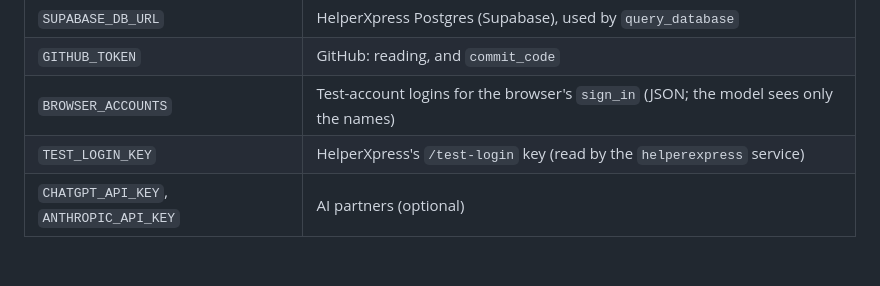
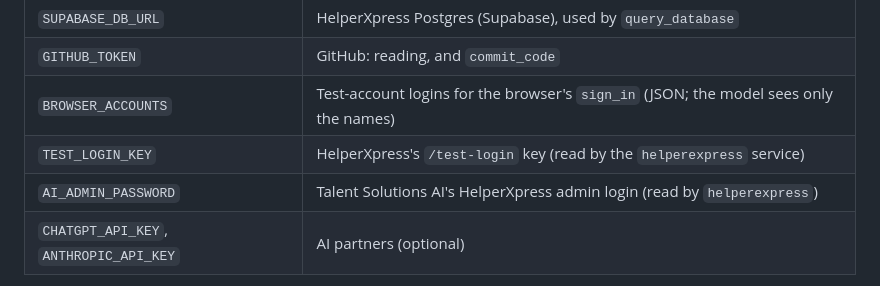
Before and after one commit to talenttsang/chief-of-staff, a Markdown page: CLAUDE.md, the part around the change. GitHub-like rendering; blank space fills up the shorter version.

```diff
--- a/CLAUDE.md
+++ b/CLAUDE.md
@@ -53,6 +53,7 @@ Secrets Talent Solutions AI uses:
 | `GITHUB_TOKEN` | GitHub: reading, and `commit_code` |
 | `BROWSER_ACCOUNTS` | Test-account logins for the browser's `sign_in` (JSON; the model sees only the names) |
 | `TEST_LOGIN_KEY` | HelperXpress's `/test-login` key (read by the `helperexpress` service) |
+| `AI_ADMIN_PASSWORD` | Talent Solutions AI's HelperXpress admin login (read by `helperexpress`) |
 | `CHATGPT_API_KEY`, `ANTHROPIC_API_KEY` | AI partners (optional) |
 
 The app's service account, `chat-assistant@helperexpress-hk`, is given read access
```
Also changed, not shown: COMPANY_ASSISTANT.md (+5 -3 lines), 1 other file.
